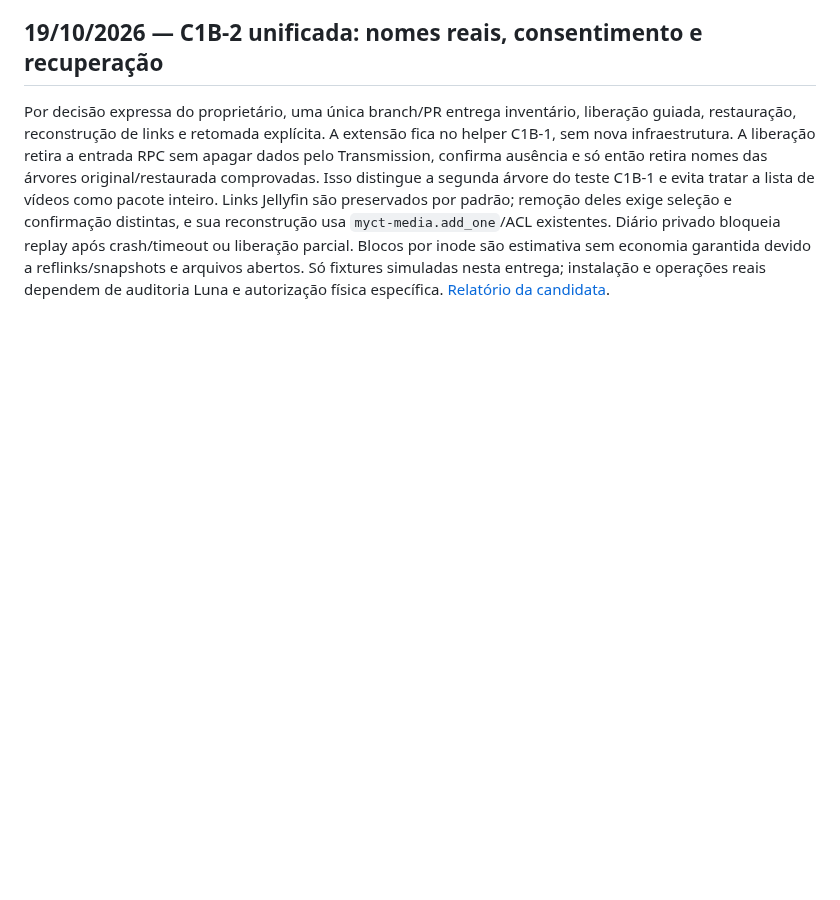
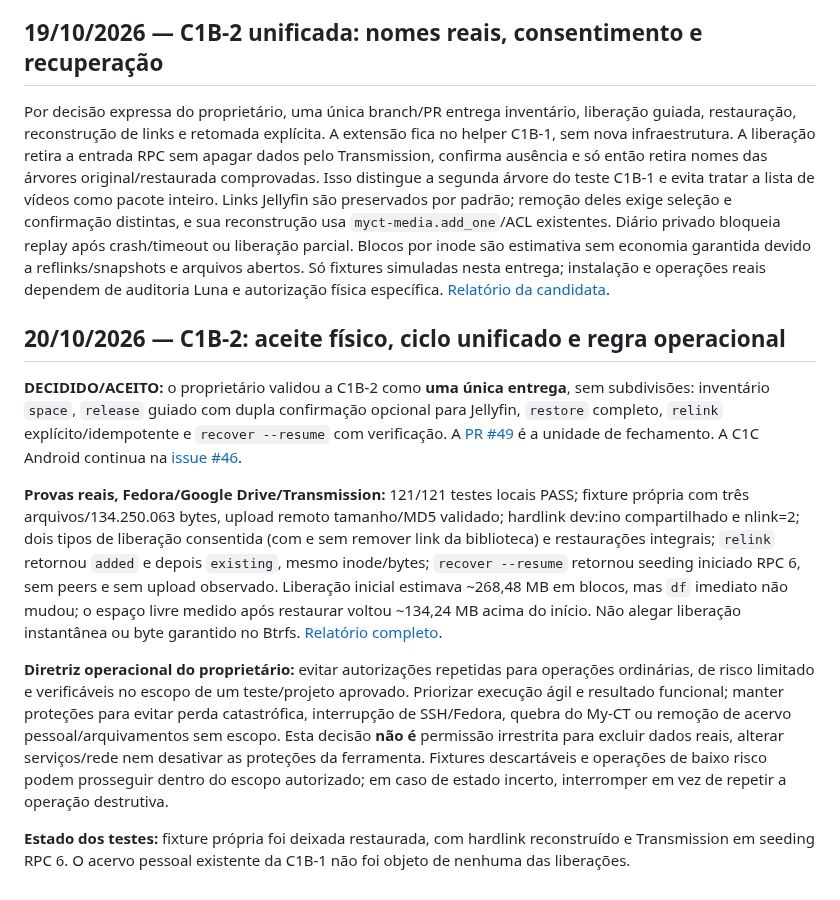
Before and after one commit to Samuel-Francisco-AS/My-CT, a Markdown page: docs/05-DECISOES-E-QUESTOES.md, the part around the change. GitHub-like rendering; blank space fills up the shorter version.

Commit message:
docs(C1B-2): registrar aceite físico e simplificação operacional

```diff
--- a/docs/05-DECISOES-E-QUESTOES.md
+++ b/docs/05-DECISOES-E-QUESTOES.md
@@ -418,3 +418,15 @@ por inode são estimativa sem economia garantida devido a reflinks/snapshots e
 arquivos abertos. Só fixtures simuladas nesta entrega; instalação e operações
 reais dependem de auditoria Luna e autorização física específica.
 [Relatório da candidata](MYCT-C1B-2-RELATORIO.md).
+
+
+
+## 20/10/2026 — C1B-2: aceite físico, ciclo unificado e regra operacional
+
+**DECIDIDO/ACEITO:** o proprietário validou a C1B-2 como **uma única entrega**, sem subdivisões: inventário `space`, `release` guiado com dupla confirmação opcional para Jellyfin, `restore` completo, `relink` explícito/idempotente e `recover --resume` com verificação. A [PR #49](https://github.com/Samuel-Francisco-AS/My-CT/pull/49) é a unidade de fechamento. A C1C Android continua na [issue #46](https://github.com/Samuel-Francisco-AS/My-CT/issues/46).
+
+**Provas reais, Fedora/Google Drive/Transmission:** 121/121 testes locais PASS; fixture própria com três arquivos/134.250.063 bytes, upload remoto tamanho/MD5 validado; hardlink dev:ino compartilhado e nlink=2; dois tipos de liberação consentida (com e sem remover link da biblioteca) e restaurações integrais; `relink` retornou `added` e depois `existing`, mesmo inode/bytes; `recover --resume` retornou seeding iniciado RPC 6, sem peers e sem upload observado. Liberação inicial estimava ~268,48 MB em blocos, mas `df` imediato não mudou; o espaço livre medido após restaurar voltou ~134,24 MB acima do início. Não alegar liberação instantânea ou byte garantido no Btrfs. [Relatório completo](MYCT-C1B-2-RELATORIO.md).
+
+**Diretriz operacional do proprietário:** evitar autorizações repetidas para operações ordinárias, de risco limitado e verificáveis no escopo de um teste/projeto aprovado. Priorizar execução ágil e resultado funcional; manter proteções para evitar perda catastrófica, interrupção de SSH/Fedora, quebra do My-CT ou remoção de acervo pessoal/arquivamentos sem escopo. Esta decisão **não é** permissão irrestrita para excluir dados reais, alterar serviços/rede nem desativar as proteções da ferramenta. Fixtures descartáveis e operações de baixo risco podem prosseguir dentro do escopo autorizado; em caso de estado incerto, interromper em vez de repetir a operação destrutiva.
+
+**Estado dos testes:** fixture própria foi deixada restaurada, com hardlink reconstruído e Transmission em seeding RPC 6. O acervo pessoal existente da C1B-1 não foi objeto de nenhuma das liberações.
```
